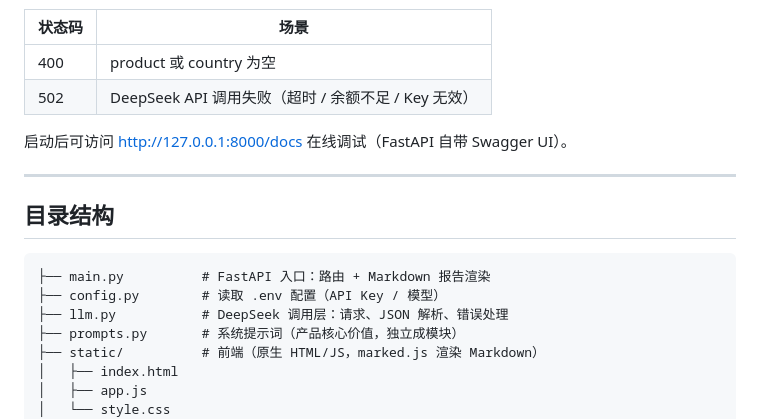
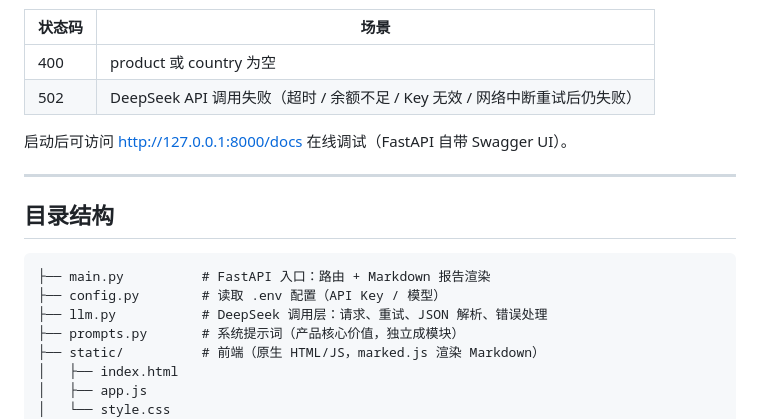
Before and after one commit to MLINK-70/TradePilot-AI, a Markdown page: README.md, the part around one of its changes. GitHub-like rendering.

````diff
--- a/README.md
+++ b/README.md
@@ -62,7 +76,7 @@
 | 状态码 | 场景 |
 | --- | --- |
 | 400 | product 或 country 为空 |
-| 502 | DeepSeek API 调用失败（超时 / 余额不足 / Key 无效） |
+| 502 | DeepSeek API 调用失败（超时 / 余额不足 / Key 无效 / 网络中断重试后仍失败） |
 
 启动后可访问 <http://127.0.0.1:8000/docs> 在线调试（FastAPI 自带 Swagger UI）。
 
@@ -73,7 +87,7 @@
 ```
 ├── main.py          # FastAPI 入口：路由 + Markdown 报告渲染
 ├── config.py        # 读取 .env 配置（API Key / 模型）
-├── llm.py           # DeepSeek 调用层：请求、JSON 解析、错误处理
+├── llm.py           # DeepSeek 调用层：请求、重试、JSON 解析、错误处理
 ├── prompts.py       # 系统提示词（产品核心价值，独立成模块）
 ├── static/          # 前端（原生 HTML/JS，marked.js 渲染 Markdown）
 │   ├── index.html
````
Also changed, not shown: other parts of README.md (+25 -6 lines).
